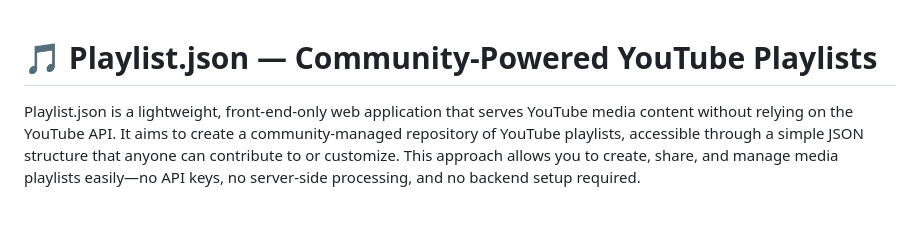
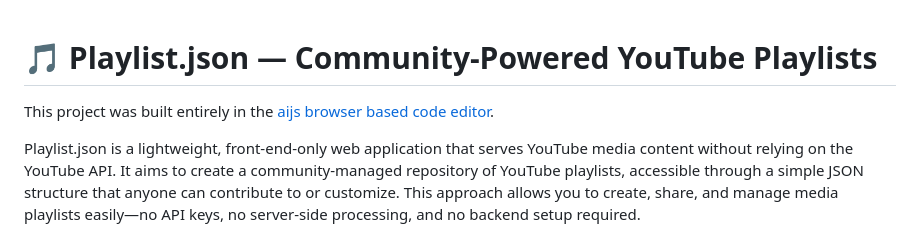
Before and after one commit to Tezumie/Playlist.json, a Markdown page: README.md, the part around the change. Rendered like a GitHub page; blank space fills up the shorter version.

```diff
--- a/README.md
+++ b/README.md
@@ -1,4 +1,6 @@
 # 🎵 Playlist.json — Community-Powered YouTube Playlists
+
+This project was built entirely in the [aijs browser based code editor](https://aijs.io/home).
 
 Playlist.json is a lightweight, front-end-only web application that serves YouTube media content without relying on the YouTube API. It aims to create a community-managed repository of YouTube playlists, accessible through a simple JSON structure that anyone can contribute to or customize. This approach allows you to create, share, and manage media playlists easily—no API keys, no server-side processing, and no backend setup required.
 
```
